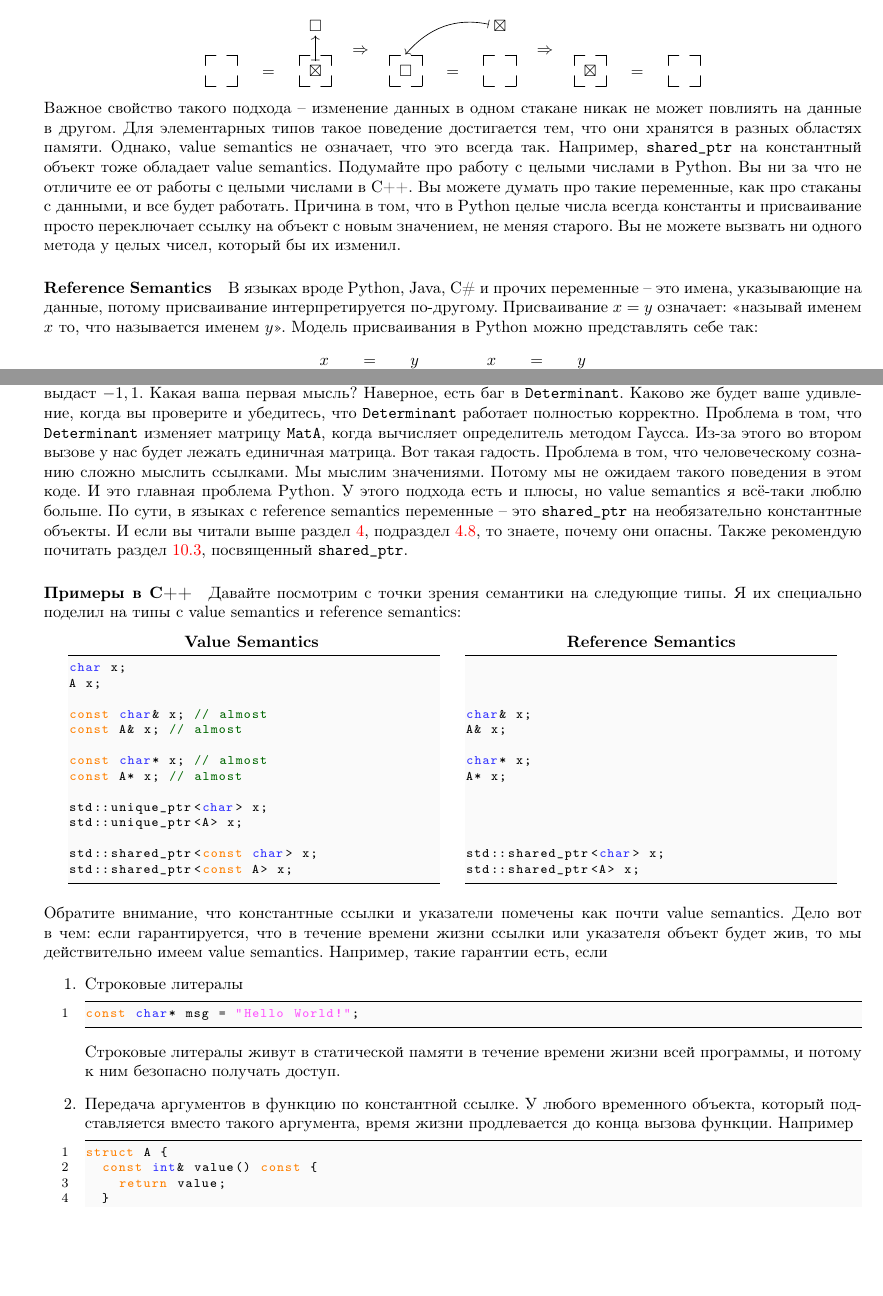
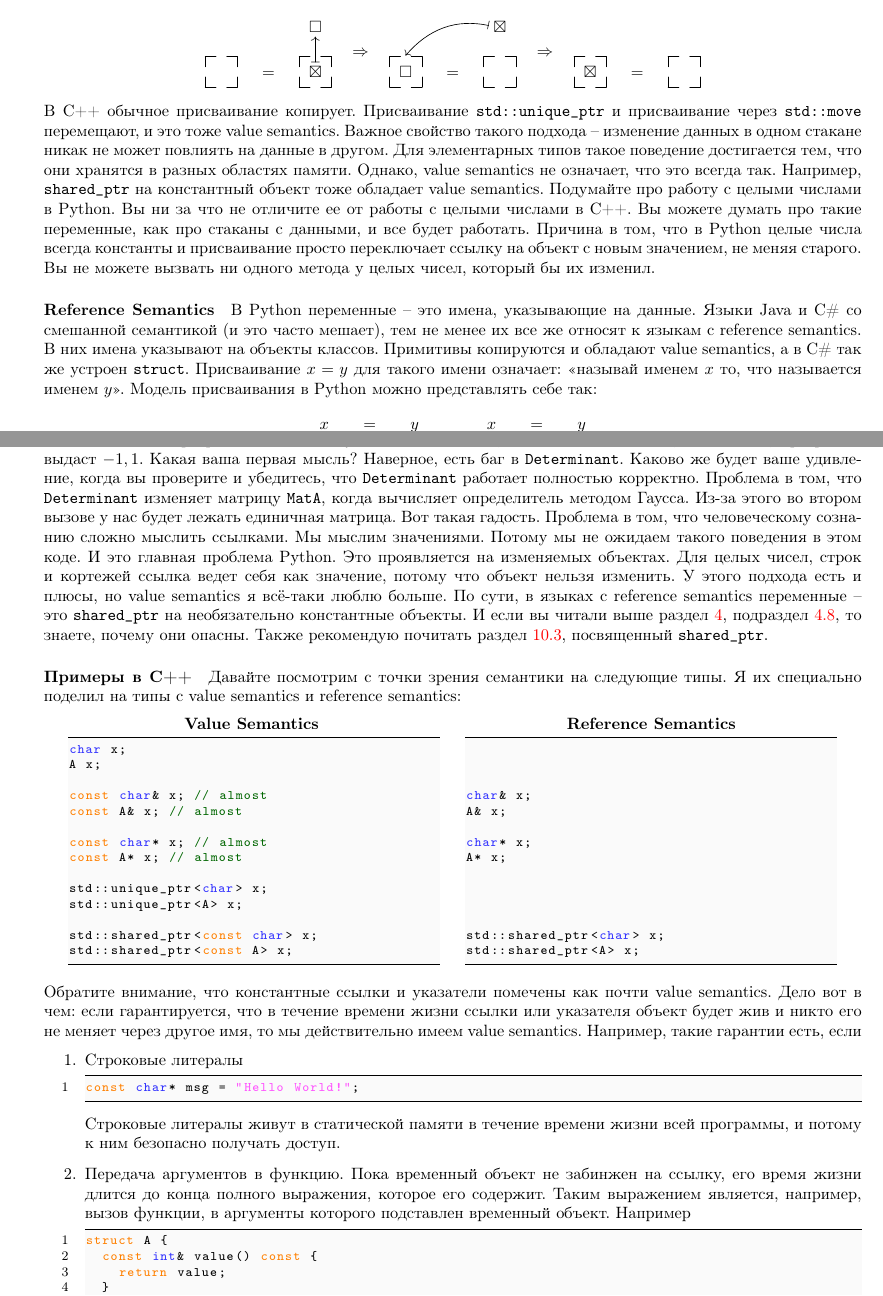
Before and after one commit to DimaTrushin/CppCode, a LaTeX paper (main.tex, which reads Sections/Semantics.tex): two parts of pages 28 and 29 of 376, joined at a grey line, cut so that both start at the same text, the shorter picture padded with empty space. Compiled offline with pdfLaTeX.

Commit message:
Fix issues

```diff
--- a/Sections/Semantics.tex
+++ b/Sections/Semantics.tex
@@ -120,6 +120,7 @@
 }
 \end{aligned}
 \]
+В C++ обычное присваивание копирует. Присваивание \verb"std::unique_ptr" и присваивание через \verb"std::move" перемещают, и это тоже value semantics.
 Важное свойство такого подхода -- изменение данных в одном стакане никак не может повлиять на данные в другом.
 Для элементарных типов такое поведение достигается тем, что они хранятся в разных областях памяти.
 Однако, value semantics не означает, что это всегда так.
@@ -132,8 +133,10 @@
 
 \paragraph{Reference Semantics}
 
-В языках вроде Python, Java, C\# и прочих переменные -- это имена, указывающие на данные, потому присваивание интерпретируется по-другому.
-Присваивание $x = y$ означает: <<называй именем $x$ то, что называется именем $y$>>.
+В Python переменные -- это имена, указывающие на данные.
+Языки Java и C\# со смешанной семантикой (и это часто мешает), тем не менее их все же относят к языкам с reference semantics.
+В них имена указывают на объекты классов. Примитивы копируются и обладают value semantics, а в C\# так же устроен \verb"struct".
+Присваивание $x = y$ для такого имени означает: <<называй именем $x$ то, что называется именем $y$>>.
 Модель присваивания в Python можно представлять себе так:
 \[
 \begin{aligned}
@@ -184,6 +187,7 @@ print(Determinant(MatA))
 Мы мыслим значениями.
 Потому мы не ожидаем такого поведения в этом коде.
 И это главная проблема Python.
+Это проявляется на изменяемых объектах. Для целых чисел, строк и кортежей ссылка ведет себя как значение, потому что объект нельзя изменить.
 У этого подхода есть и плюсы, но value semantics я всё-таки люблю больше.
 По сути, в языках с reference semantics переменные -- это \verb"shared_ptr" на необязательно константные объекты.
 И если вы читали выше раздел~\ref{section::Dangerous}, подраздел~\ref{item::SharedPtr}, то знаете, почему они опасны.
@@ -239,7 +243,7 @@ std::shared_ptr<A> x;
 \end{tabular}
 \end{center}
 Обратите внимание, что константные ссылки и указатели помечены как почти value semantics.
-Дело вот в чем: если гарантируется, что в течение времени жизни ссылки или указателя объект будет жив, то мы действительно имеем value semantics.
+Дело вот в чем: если гарантируется, что в течение времени жизни ссылки или указателя объект будет жив и никто его не меняет через другое имя, то мы действительно имеем value semantics.
 Например, такие гарантии есть, если
 \begin{enumerate}
 \item Строковые литералы
@@ -248,8 +252,9 @@ const char* msg = "Hello World!";
 \end{cppcode}
 Строковые литералы живут в статической памяти в течение времени жизни всей программы, и потому к ним безопасно получать доступ.
 
-\item Передача аргументов в функцию по константной ссылке.
-У любого временного объекта, который подставляется вместо такого аргумента, время жизни продлевается до конца вызова функции.
+\item Передача аргументов в функцию.
+Пока временный объект не забинжен на ссылку, его время жизни длится до конца полного выражения, которое его содержит.
+Таким выражением является, например, вызов функции, в аргументы которого подставлен временный объект.
 Например
 \begin{cppcode}
 struct A {
```
Also changed, not shown: Sections/Semantics.tex (5 more changed lines).
